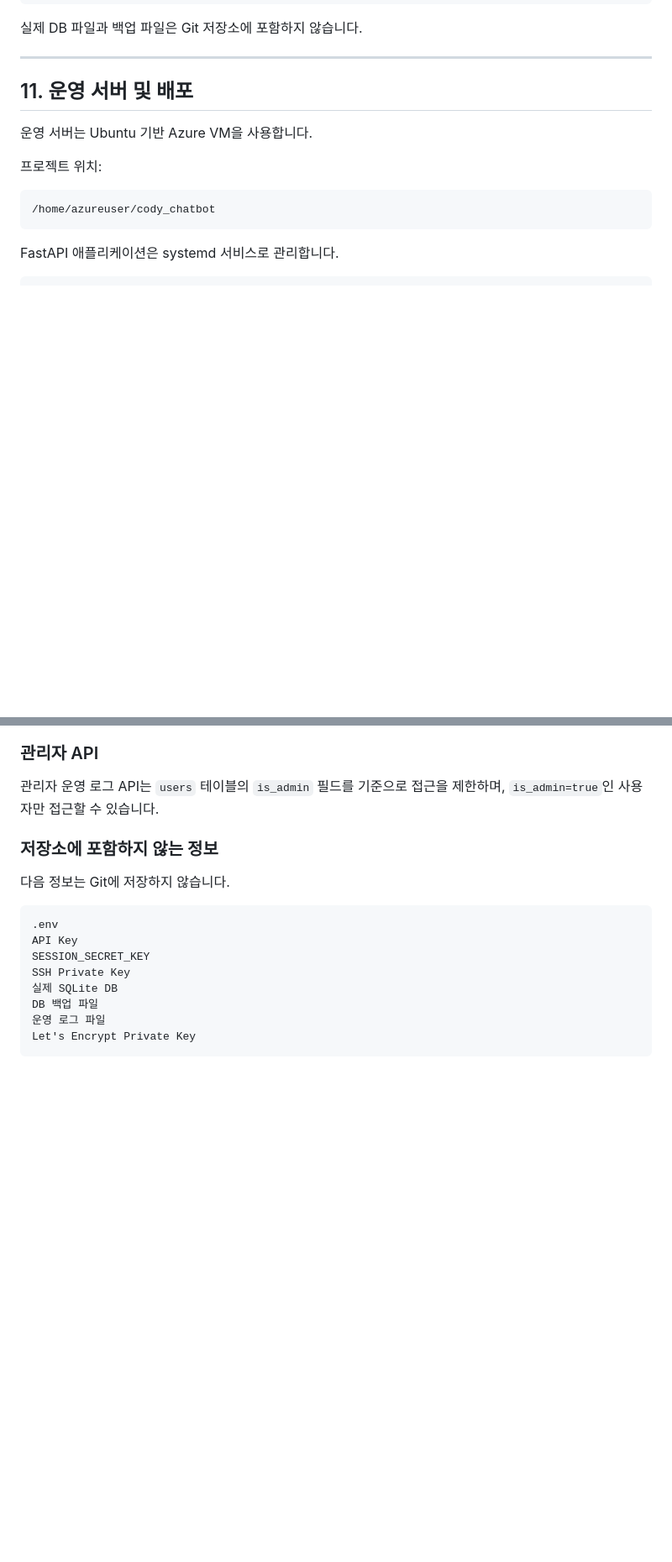
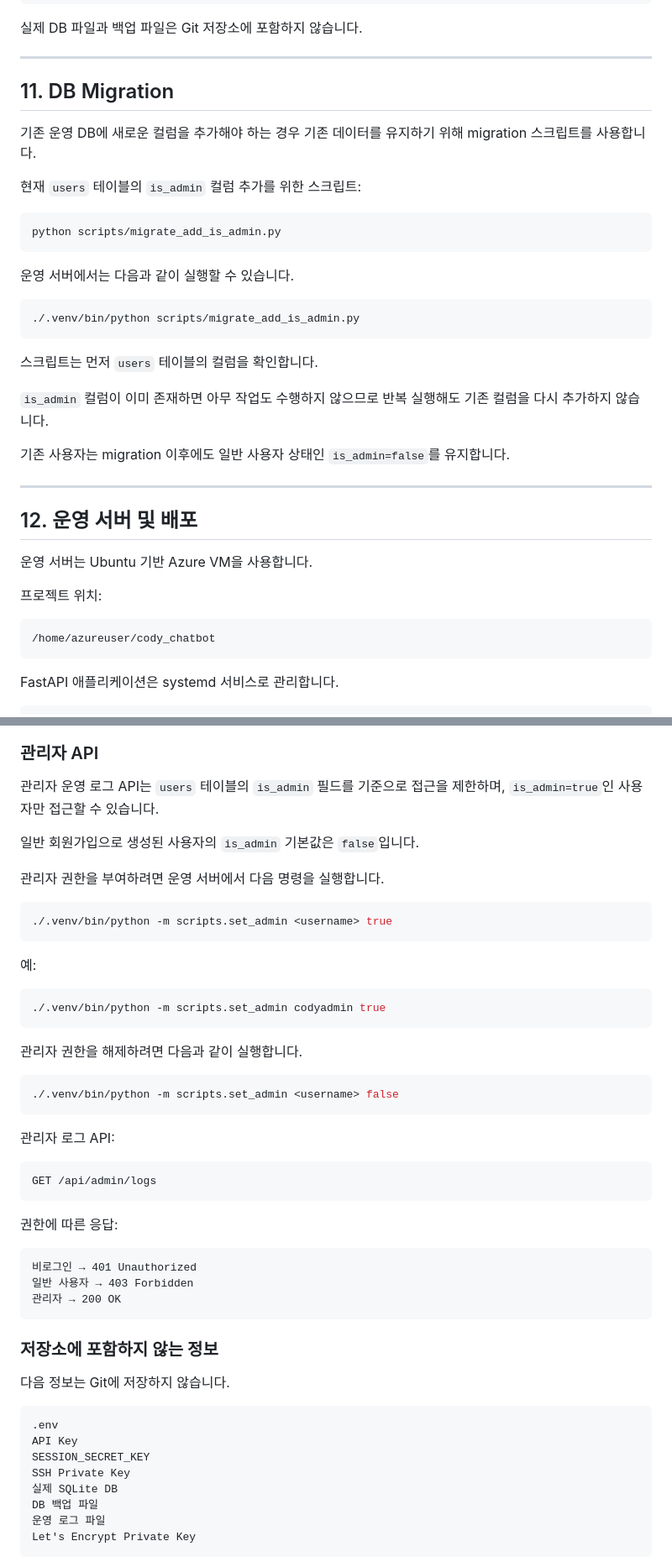
Before and after one commit to cody-b7/cody_chatbot, a Markdown page: README.md, 2 parts joined by grey strips. Shown at 84% size. Drawn GitHub-style; blank space fills up the shorter version.

````diff
--- a/README.md
+++ b/README.md
@@ -567,7 +572,31 @@ ok
 
 ---
 
-## 11. 운영 서버 및 배포
+## 11. DB Migration
+
+기존 운영 DB에 새로운 컬럼을 추가해야 하는 경우 기존 데이터를 유지하기 위해 migration 스크립트를 사용합니다.
+
+현재 `users` 테이블의 `is_admin` 컬럼 추가를 위한 스크립트:
+
+```bash
+python scripts/migrate_add_is_admin.py
+```
+
+운영 서버에서는 다음과 같이 실행할 수 있습니다.
+
+```bash
+./.venv/bin/python scripts/migrate_add_is_admin.py
+```
+
+스크립트는 먼저 `users` 테이블의 컬럼을 확인합니다.
+
+`is_admin` 컬럼이 이미 존재하면 아무 작업도 수행하지 않으므로 반복 실행해도 기존 컬럼을 다시 추가하지 않습니다.
+
+기존 사용자는 migration 이후에도 일반 사용자 상태인 `is_admin=false`를 유지합니다.
+
+---
+
+## 12. 운영 서버 및 배포
 
 운영 서버는 Ubuntu 기반 Azure VM을 사용합니다.
 
@@ -714,6 +782,40 @@ ChatLog.user_id == 현재 로그인 사용자의 ID
 ### 관리자 API
 
 관리자 운영 로그 API는 `users` 테이블의 `is_admin` 필드를 기준으로 접근을 제한하며, `is_admin=true`인 사용자만 접근할 수 있습니다.
+
+일반 회원가입으로 생성된 사용자의 `is_admin` 기본값은 `false`입니다.
+
+관리자 권한을 부여하려면 운영 서버에서 다음 명령을 실행합니다.
+
+```bash
+./.venv/bin/python -m scripts.set_admin <username> true
+```
+
+예:
+
+```bash
+./.venv/bin/python -m scripts.set_admin codyadmin true
+```
+
+관리자 권한을 해제하려면 다음과 같이 실행합니다.
+
+```bash
+./.venv/bin/python -m scripts.set_admin <username> false
+```
+
+관리자 로그 API:
+
+```text
+GET /api/admin/logs
+```
+
+권한에 따른 응답:
+
+```text
+비로그인 → 401 Unauthorized
+일반 사용자 → 403 Forbidden
+관리자 → 200 OK
+```
 
 ### 저장소에 포함하지 않는 정보
 
````
Also changed, not shown: other parts of README.md (+133 -12 lines).
